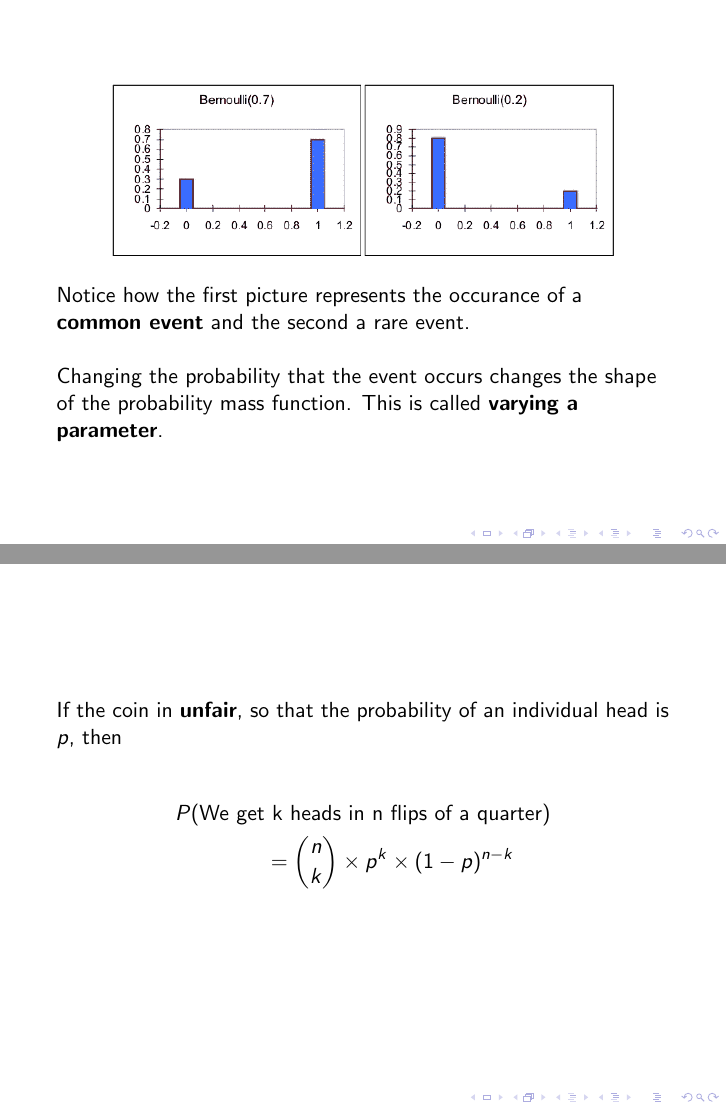
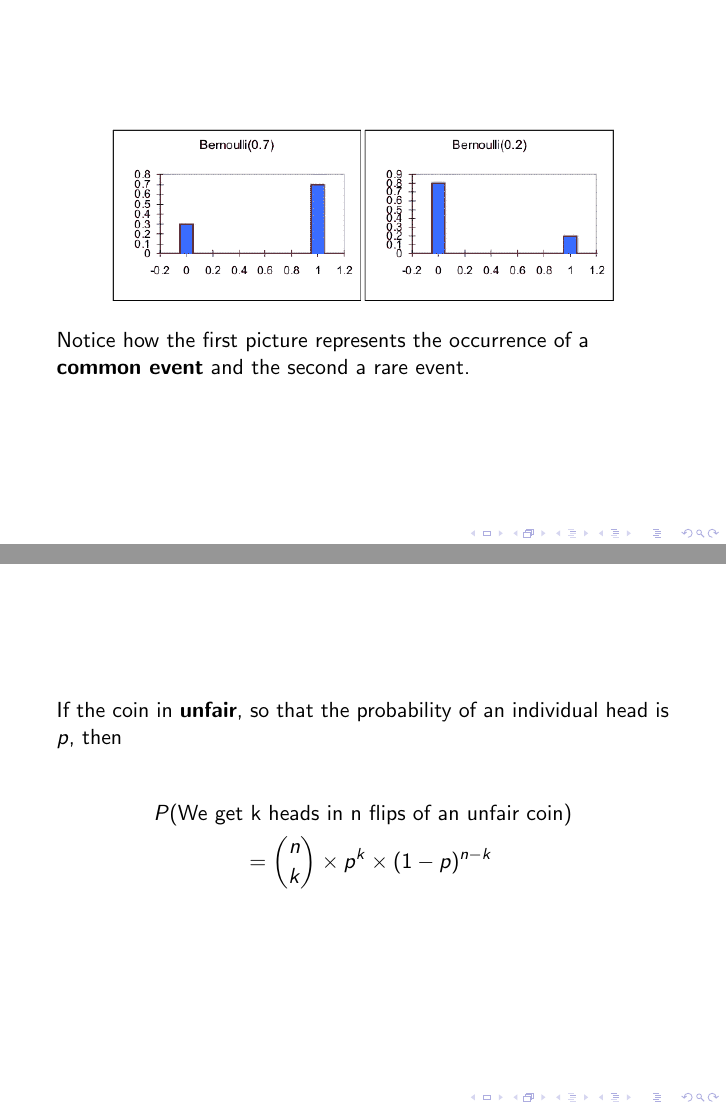
Before and after one commit to GalvanizeOpenSource/stats-course-slides, LaTeX slides (latex/stats-workshop.tex, which reads latex/common-distributions.tex): pages 83 and 89 of 104 before the commit and pages 83 and 90 of 105 after it, joined at a grey line. Compiled offline with pdfLaTeX.

Commit message:
Spell check and things.

```diff
--- a/latex/common-distributions.tex
+++ b/latex/common-distributions.tex
@@ -38,13 +40,21 @@ distribution.
     \includegraphics[scale=0.40]{bernoulli}
   \end{figure}
 
-Notice how the first picture represents the occurance of a \textbf{common event}
+Notice how the first picture represents the occurrence of a \textbf{common event}
 and the second a \text{rare event}.
 
-\hfill
+\end{frame}
+%
+
+%
+\begin{frame}
 
 Changing the probability that the event occurs changes the shape of the
 probability mass function. This is called \textbf{varying a parameter}.
+
+  \begin{figure}
+    \includegraphics[scale=0.40]{bernoulli}
+  \end{figure}
 
 \end{frame}
 %
@@ -107,7 +117,7 @@ with the same probability}.
 When we are flipping a fair coin, the heads happen with probability $\frac{1}{2}$, and
 
 \begin{align*}
-P(\text{We get} & \text{ k heads in n flips of a quarter}) \\
+P(\text{We get} & \text{ k heads in n flips of a coin}) \\
 %
 &= {{n}\choose{k}} \times \left(\frac{1}{2} \right)^n
 \end{align*}
@@ -121,7 +131,7 @@ If the coin in \textbf{unfair}, so that the probability of an individual head is
 $p$, then
 
 \begin{align*}
-P(\text{We get} & \text{ k heads in n flips of a quarter}) \\
+P(\text{We get} & \text{ k heads in n flips of an unfair coin}) \\
 %
 &= {{n}\choose{k}} \times p^k \times (1 - p)^{n - k}
 \end{align*}
```
Also changed, not shown: latex/bayes.tex (+1 -1 lines), latex/random-variables.tex (+3 -1 lines), latex/common-distributions.tex (14 more changed lines).
